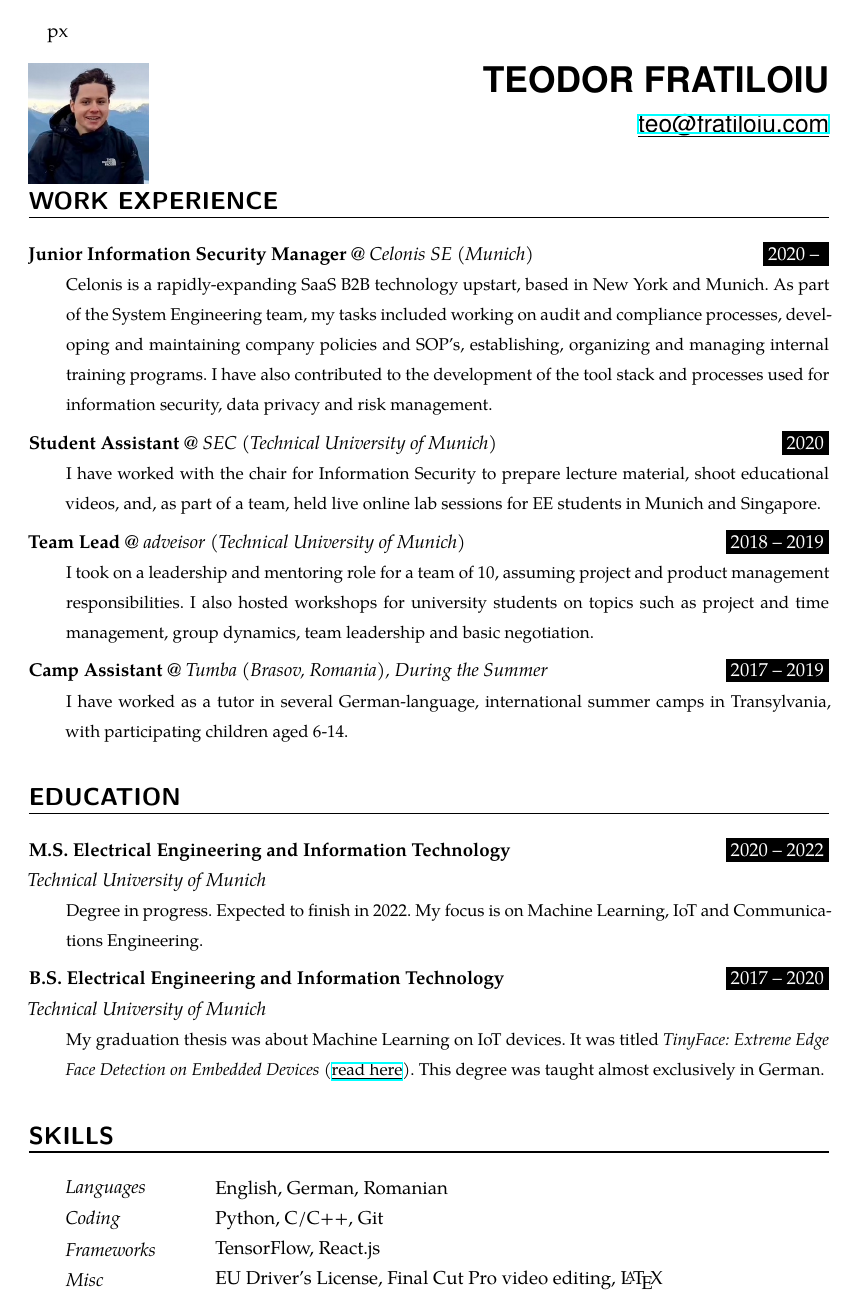
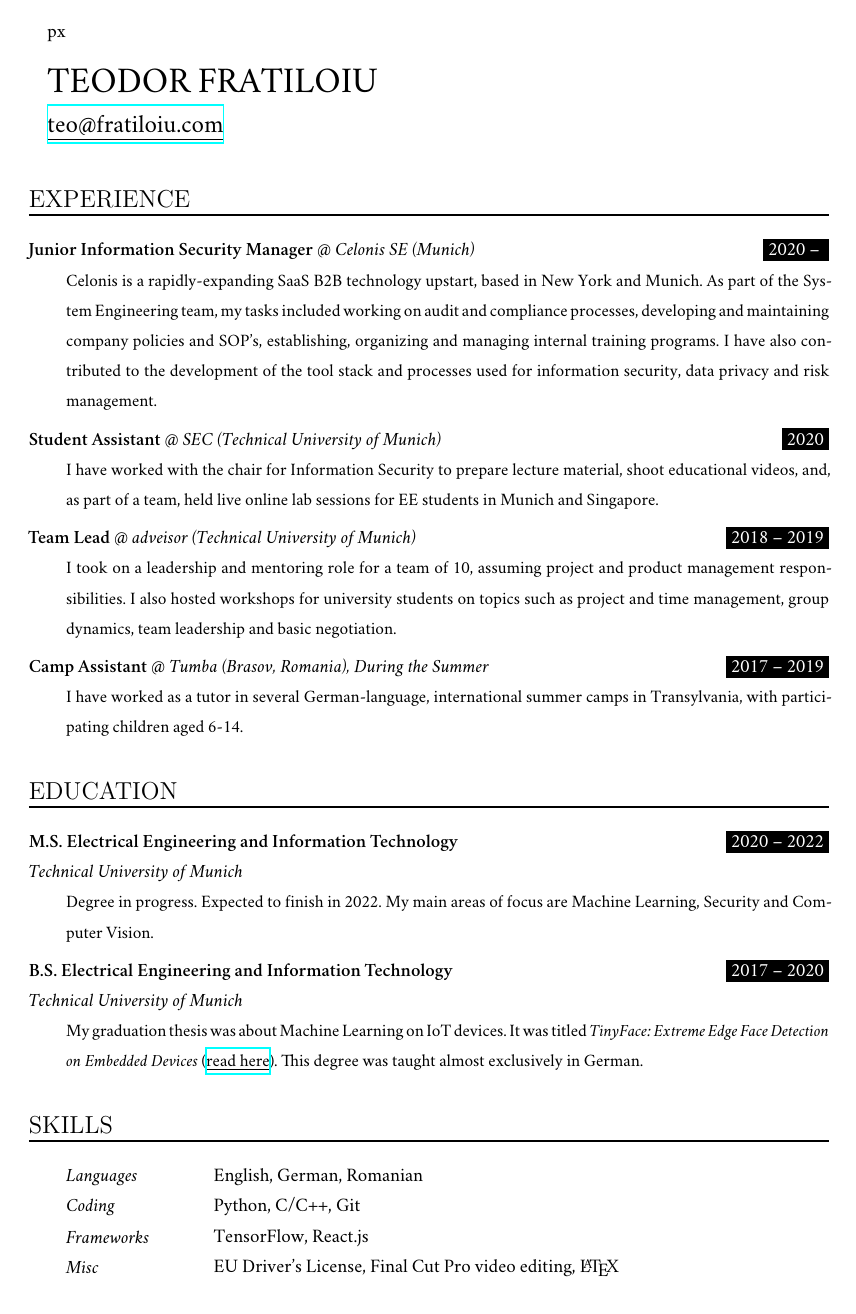
Before and after one commit to munober/munober.github.io, a LaTeX CV (docs/resume/resume.tex): the whole page. Compiled offline with XeLaTeX; a missing font is replaced by an installed copy or a similar font.

Commit message:
resume updates

```diff
--- a/docs/resume/resume.tex
+++ b/docs/resume/resume.tex
@@ -13,9 +13,8 @@
 \usepackage[english]{babel}
 %\usepackage[utf8x]{inputenc}
 \usepackage{fontspec}
-\setmainfont{Palatino}
-%\setmainfont{Raleway}
-%\setmainfont{Georgia}
+%\setmainfont{Palatino}
+\setmainfont{Hoefler Text}
 \usepackage[protrusion=true,expansion=true]{microtype}
 \usepackage{amsmath,amsfonts,amsthm}     % Math packages
 \usepackage{graphicx}                    % Enable pdflatex
@@ -27,18 +26,21 @@
 \usepackage{url}
 \usepackage{hyperref}
 \usepackage{wrapfig}
+\usepackage{fancyhdr}
 
 \frenchspacing              % Better looking spacings after periods
-\pagestyle{empty}           % No pagenumbers/headers/footers
+%\pagestyle{fancy}           % No pagenumbers/headers/footers
+\pagestyle{empty}
 
 %%% Custom sectioning (sectsty package)
 %%% ------------------------------------------------------------
 \usepackage{sectsty}
 
 \sectionfont{%			            % Change font of \section command
-%	\usefont{OT1}{phv}{b}{n}%		% bch-b-n: CharterBT-Bold font
+	\usefont{OT1}{ptl}{b}{n}%		% bch-b-n: CharterBT-Bold font
+% For reference, see: 	https://www.overleaf.com/learn/latex/Font_typefaces
 	\sectionrule{0pt}{0pt}{-5pt}{1pt}		 % Section header underlines
-	}
+}
 
 %%% Macros
 %%% ------------------------------------------------------------
@@ -46,15 +48,28 @@
 \settowidth{\spacebox}{8888888888}			% Box to align text
 \newcommand{\sepspace}{\vspace*{0.45em}}		% Vertical space macro
 
+% For reference, see: 	https://www.overleaf.com/learn/latex/Font_typefaces
+
+%\fancyhf{}
+%\chead{\colorbox{black}{%
+%    \parbox[b][0.55cm][c]{17cm}{%
+%      \centering
+%      \textcolor{white}{\bfseries\fontfamily{phv}\selectfont\small This is my fancy resume}%
+%    }%
+%  }%
+%}
+%\renewcommand{\headrulewidth}{0pt}
+
 \newcommand{\MyName}[1]{ % Name
-
-\huge
-\usefont{OT1}
-{phv}{b}{n}
-\hfill #1 \par \normalsize \normalfont}
+                \huge
+%                \usefont{OT1}{ptl}{b}{n}
+                #1 \hfill
+                \par \normalsize \normalfont}
 
 \newcommand{\MySlogan}[1]{ % Slogan (optional)
-		\Large \usefont{OT1}{phv}{m}{n}\hfill \text{#1}
+		\Large
+%		\usefont{OT1}{ptl}{m}{n}
+		\text{#1} \hfill
 		\par \normalsize \normalfont}
 
 \newcommand{\NewPart}[1]{\section*{\uppercase{#1}}}
@@ -89,11 +104,11 @@
 %%% Begin Document
 %%% ------------------------------------------------------------
 \begin{document}
-% you can upload a photo and include it here...
-\begin{wrapfigure}{l}{0.5\textwidth}
-	\vspace*{-2em}
-	\includegraphics[width=0.15\textwidth]{teo}
-\end{wrapfigure}
+% you can include a photo here...
+%\begin{wrapfigure}{l}{0.5\textwidth}
+%	\vspace*{-2em}
+%	\includegraphics[width=0.15\textwidth]{teo}
+%\end{wrapfigure}
 
 \MyName{TEODOR FRATILOIU}
 % \MySlogan{teo@fratiloiu.com}
@@ -108,13 +123,13 @@
 % \PersonalEntry{Birth}{March 23, 1999 in Bucharest}
 % \PersonalEntry{Born in}{1999}
 % \PersonalEntry{Address}{Freisinger Landstr. 86, D-80939 Munich}
-% \PersonalEntry{Phone}{+49 162 855 3201}
+% \PersonalEntry{Phone}{+49 170 3456784}
 % \PersonalEntry{Email}{\url{teo@fratiloiu.com}}
 % \PersonalEntry{Nationality}{Romanian}
 
 %%% Work experience
 %%% ------------------------------------------------------------
-\NewPart{Work experience}{}
+\NewPart{Experience}{}
 
 \WorkEntry{Junior Information Security Manager}{2020 – }{Celonis SE (Munich)}{Celonis is a rapidly-expanding SaaS B2B technology upstart, based in New York and Munich. As part of the System Engineering team, my tasks included working on audit and compliance processes, developing and maintaining company policies and SOP's, establishing, organizing and managing internal training programs. I have also contributed to the development of the tool stack and processes used for information security, data privacy and risk management.}
 \sepspace
@@ -133,7 +148,7 @@
 %%% ------------------------------------------------------------
 \NewPart{Education}{}
 
-\EducationEntry{M.S. Electrical Engineering and Information Technology}{2020 – 2022}{Technical University of Munich}{Degree in progress. Expected to finish in 2022. My focus is on Machine Learning, IoT and Communications Engineering.}
+\EducationEntry{M.S. Electrical Engineering and Information Technology}{2020 – 2022}{Technical University of Munich}{Degree in progress. Expected to finish in 2022. My main areas of focus are Machine Learning, Security and Computer Vision.}
 \sepspace
 
 \EducationEntry{B.S. Electrical Engineering and Information Technology}{2017 – 2020}{Technical University of Munich}{My graduation thesis was about Machine Learning on IoT devices. It was titled \textit{TinyFace: Extreme Edge Face Detection on Embedded Devices} (\href{https://github.com/munober/thesis/blob/master/digital_edition.pdf}{\underline{read here}}). This degree was taught almost exclusively in German.}
```
Also changed, not shown: docs/resume/resume.pdf.
